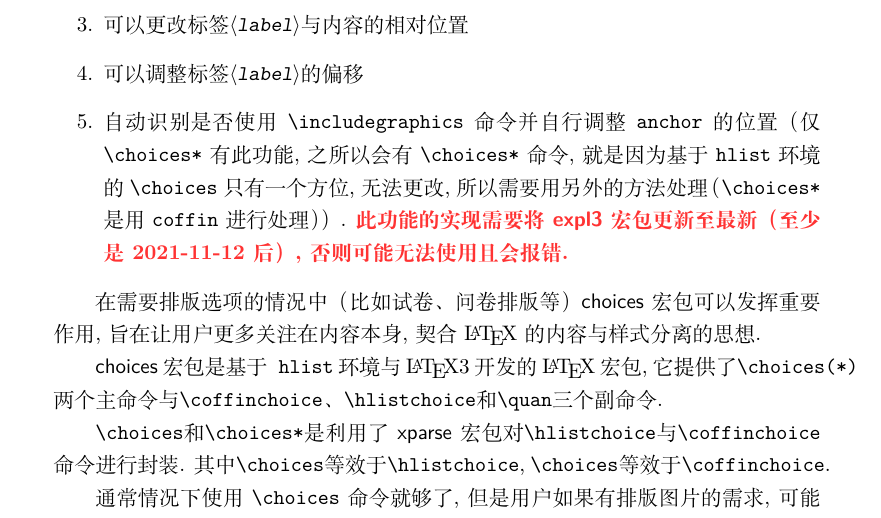
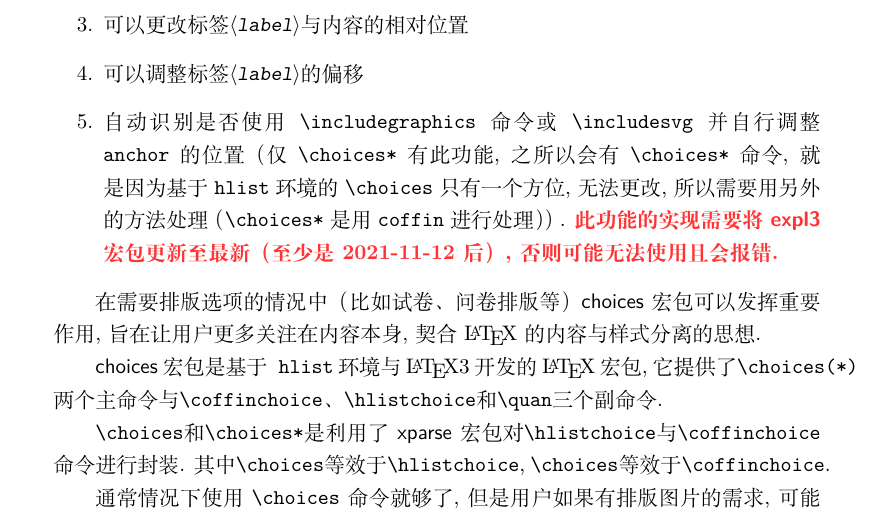
Before and after one commit to xkwxdyy/choices-l3, a LaTeX document (choices_usrmanual.tex): part of page 2 of 11, cut so that both start at the same text. Compiled offline with XeLaTeX.

Commit message:
增加了svg宏包的命令的识别

```diff
--- a/choices_usrmanual.tex
+++ b/choices_usrmanual.tex
@@ -169,7 +169,7 @@
   \item 可以方便切换标签风格\meta{label-style}
   \item 可以更改标签\meta{label}与内容的相对位置
   \item 可以调整标签\meta{label}的偏移
-  \item 自动识别是否使用 \tn{includegraphics} 命令并自行调整 \cmd{anchor} 的位置（仅 \tn{choices*} 有此功能,  之所以会有 \tn{choices*} 命令, 就是因为基于 \env{hlist} 环境的 \tn{choices} 只有一个方位, 无法更改, 所以需要用另外的方法处理（ \tn{choices*} 是用 \cmd{coffin} 进行处理））.
+  \item 自动识别是否使用 \tn{includegraphics} 命令 或 \tn{includesvg} 并自行调整 \cmd{anchor} 的位置（仅 \tn{choices*} 有此功能,  之所以会有 \tn{choices*} 命令, 就是因为基于 \env{hlist} 环境的 \tn{choices} 只有一个方位, 无法更改, 所以需要用另外的方法处理（ \tn{choices*} 是用 \cmd{coffin} 进行处理））.
   \emph{
     此功能的实现需要将 \pkg{expl3} 宏包更新至最新（至少是2021-11-12后）, 否则可能无法使用且会报错.
   }
```
